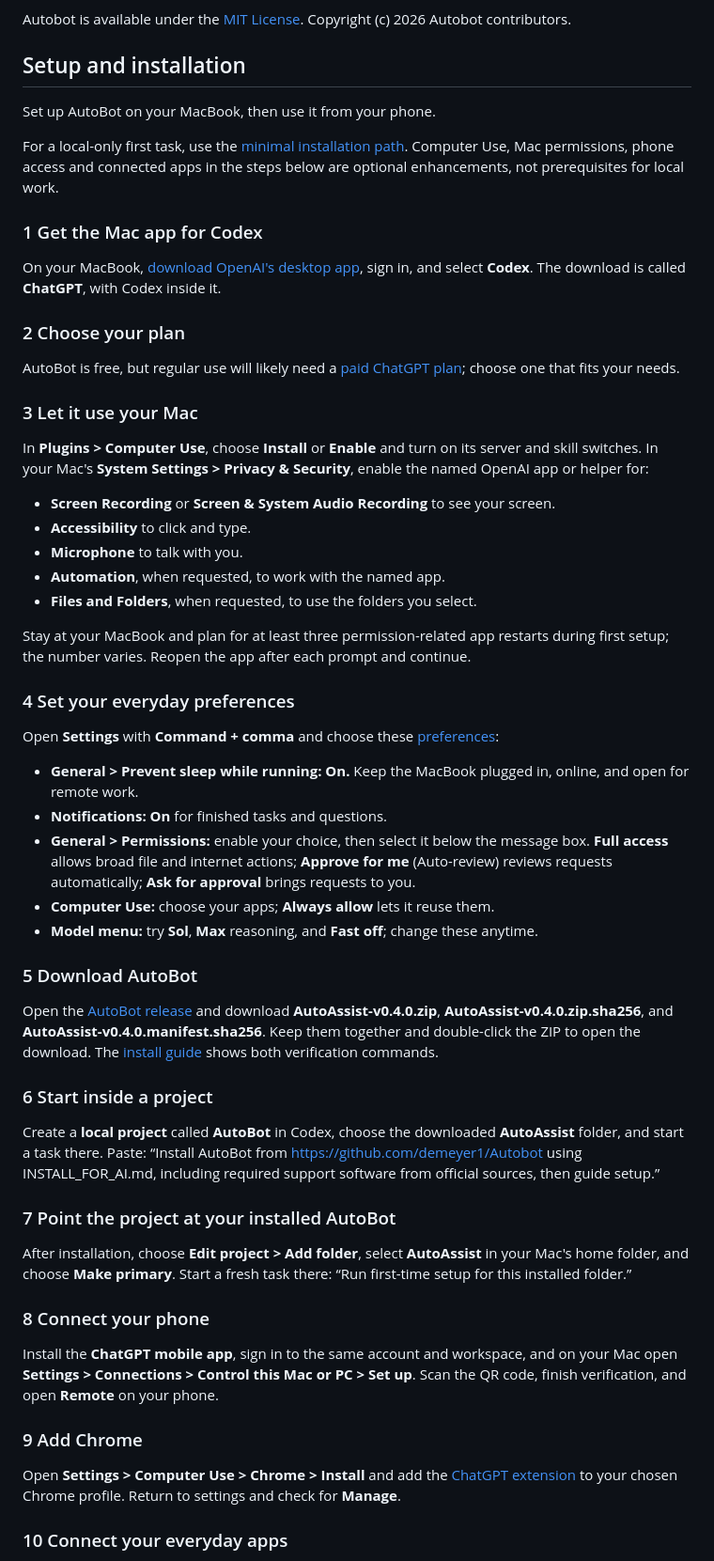
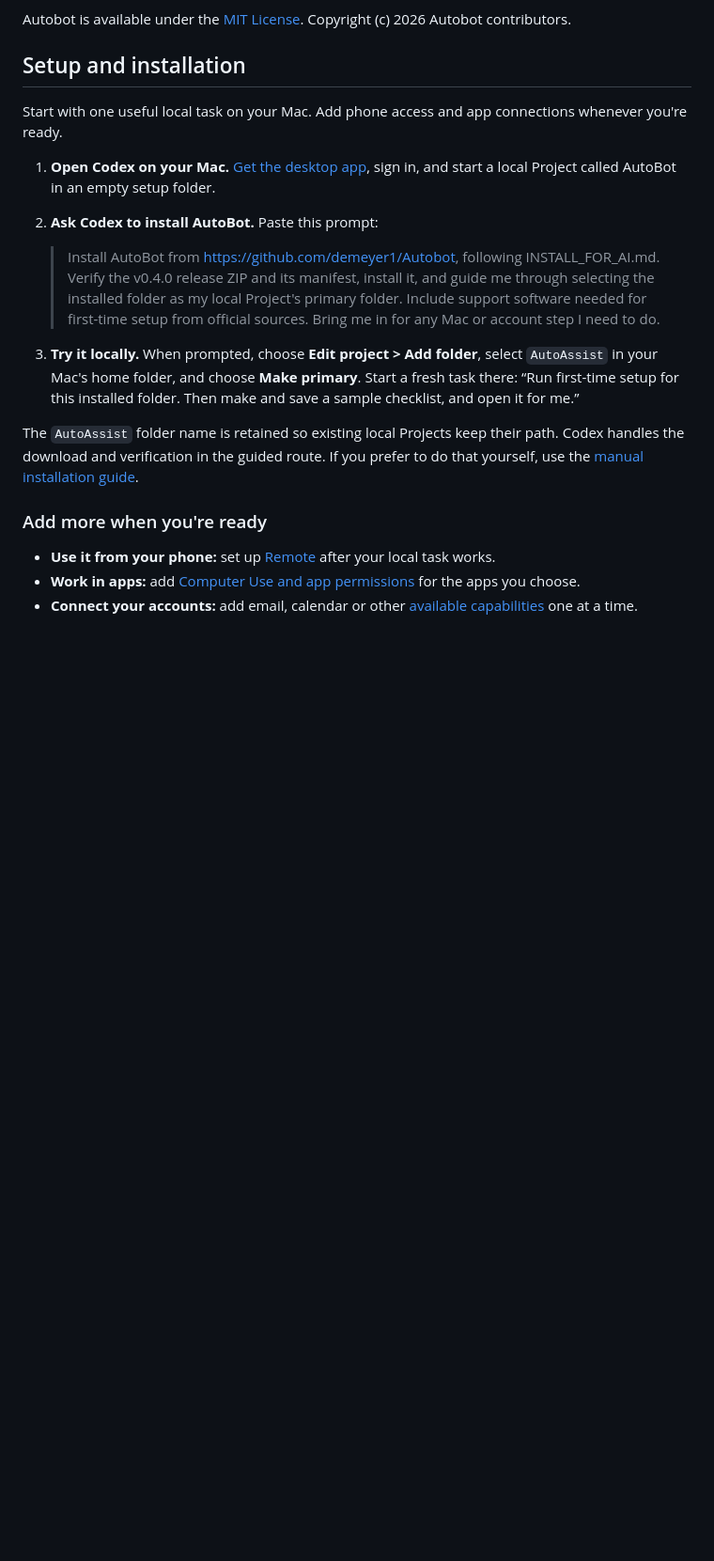
Before and after one commit to demeyer1/Autobot, a Markdown page: README.md, the part around one of its changes. Shown at 94% size. Drawn GitHub-style; blank space fills up the shorter version.

Commit message:
Simplify Autobot installation guide

```diff
--- a/README.md
+++ b/README.md
@@ -148,59 +148,20 @@ Autobot is available under the [MIT License](LICENSE). Copyright (c) 2026 Autobo
 
 ## Setup and installation
 
-Set up AutoBot on your MacBook, then use it from your phone.
+Start with one useful local task on your Mac. Add phone access and app connections whenever you're ready.
 
-For a local-only first task, use the [minimal installation path](docs/INSTALL.md#start-a-local-project). Computer Use, Mac permissions, phone access and connected apps in the steps below are optional enhancements, not prerequisites for local work.
+1. **Open Codex on your Mac.** [Get the desktop app](https://learn.chatgpt.com/docs/app), sign in, and start a local Project called AutoBot in an empty setup folder.
+2. **Ask Codex to install AutoBot.** Paste this prompt:
 
-### 1 Get the Mac app for Codex
+   > Install AutoBot from https://github.com/demeyer1/Autobot, following INSTALL_FOR_AI.md. Verify the v0.4.0 release ZIP and its manifest, install it, and guide me through selecting the installed folder as my local Project's primary folder. Include support software needed for first-time setup from official sources. Bring me in for any Mac or account step I need to do.
 
-On your MacBook, [download OpenAI's desktop app](https://learn.chatgpt.com/docs/app), sign in, and select **Codex**. The download is called **ChatGPT**, with Codex inside it.
+3. **Try it locally.** When prompted, choose **Edit project > Add folder**, select `AutoAssist` in your Mac's home folder, and choose **Make primary**. Start a fresh task there: “Run first-time setup for this installed folder. Then make and save a sample checklist, and open it for me.”
 
-### 2 Choose your plan
+The `AutoAssist` folder name is retained so existing local Projects keep their path. Codex handles the download and verification in the guided route. If you prefer to do that yourself, use the [manual installation guide](docs/INSTALL.md).
 
-AutoBot is free, but regular use will likely need a [paid ChatGPT plan](https://learn.chatgpt.com/docs/pricing); choose one that fits your needs.
+### Add more when you're ready
 
-### 3 Let it use your Mac
+- **Use it from your phone:** set up [Remote](https://learn.chatgpt.com/docs/remote-connections) after your local task works.
+- **Work in apps:** add [Computer Use and app permissions](docs/PERMISSIONS.md) for the apps you choose.
+- **Connect your accounts:** add email, calendar or other [available capabilities](docs/CAPABILITIES.md) one at a time.
 
-In **Plugins > Computer Use**, choose **Install** or **Enable** and turn on its server and skill switches. In your Mac's **System Settings > Privacy & Security**, enable the named OpenAI app or helper for:
-
-- **Screen Recording** or **Screen & System Audio Recording** to see your screen.
-- **Accessibility** to click and type.
-- **Microphone** to talk with you.
-- **Automation**, when requested, to work with the named app.
-- **Files and Folders**, when requested, to use the folders you select.
-
-Stay at your MacBook and plan for at least three permission-related app restarts during first setup; the number varies. Reopen the app after each prompt and continue.
-
-### 4 Set your everyday preferences
-
-Open **Settings** with **Command + comma** and choose these [preferences](https://learn.chatgpt.com/docs/reference/settings):
-
-- **General > Prevent sleep while running: On.** Keep the MacBook plugged in, online, and open for remote work.
-- **Notifications: On** for finished tasks and questions.
-- **General > Permissions:** enable your choice, then select it below the message box. **Full access** allows broad file and internet actions; **Approve for me** (Auto-review) reviews requests automatically; **Ask for approval** brings requests to you.
-- **Computer Use:** choose your apps; **Always allow** lets it reuse them.
-- **Model menu:** try **Sol**, **Max** reasoning, and **Fast off**; change these anytime.
-
-### 5 Download AutoBot
-
-Open the [AutoBot release](https://github.com/demeyer1/Autobot/releases/tag/v0.4.0) and download **AutoAssist-v0.4.0.zip**, **AutoAssist-v0.4.0.zip.sha256**, and **AutoAssist-v0.4.0.manifest.sha256**. Keep them together and double-click the ZIP to open the download. The [install guide](docs/INSTALL.md#download-and-install) shows both verification commands.
-
-### 6 Start inside a project
-
-Create a **local project** called **AutoBot** in Codex, choose the downloaded **AutoAssist** folder, and start a task there. Paste: “Install AutoBot from https://github.com/demeyer1/Autobot using INSTALL_FOR_AI.md, including required support software from official sources, then guide setup.”
-
-### 7 Point the project at your installed AutoBot
-
-After installation, choose **Edit project > Add folder**, select **AutoAssist** in your Mac's home folder, and choose **Make primary**. Start a fresh task there: “Run first-time setup for this installed folder.”
-
-### 8 Connect your phone
-
-Install the **ChatGPT mobile app**, sign in to the same account and workspace, and on your Mac open **Settings > Connections > Control this Mac or PC > Set up**. Scan the QR code, finish verification, and open **Remote** on your phone.
-
-### 9 Add Chrome
-
-Open **Settings > Computer Use > Chrome > Install** and add the [ChatGPT extension](https://learn.chatgpt.com/docs/chrome-extension) to your chosen Chrome profile. Return to settings and check for **Manage**.
-
-### 10 Connect your everyday apps
-
```
Also changed, not shown: other parts of README.md (+1 -36 lines).
